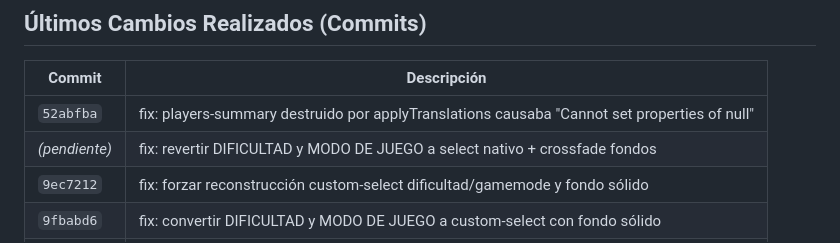
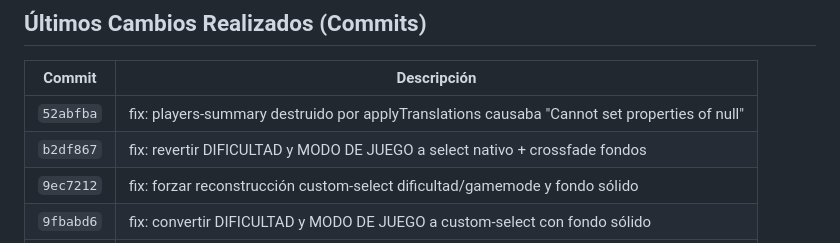
Before and after one commit to Danko3104/Minecraft_Server, a Markdown page: AGENTS.md, the part around the change. GitHub-like rendering.

Commit message:
docs: actualizar AGENTS.md con commit hash

```diff
--- a/AGENTS.md
+++ b/AGENTS.md
@@ -68,7 +68,7 @@ Minecraft_Server/
 | Commit | Descripción |
 |--------|-------------|
 | `52abfba` | fix: players-summary destruido por applyTranslations causaba "Cannot set properties of null" |
-| *(pendiente)* | fix: revertir DIFICULTAD y MODO DE JUEGO a select nativo + crossfade fondos |
+| `b2df867` | fix: revertir DIFICULTAD y MODO DE JUEGO a select nativo + crossfade fondos |
 | `9ec7212` | fix: forzar reconstrucción custom-select dificultad/gamemode y fondo sólido |
 | `9fbabd6` | fix: convertir DIFICULTAD y MODO DE JUEGO a custom-select con fondo sólido |
 | `fece675` | fix: limpiar puerto 25565 en Oracle antes de iniciar túnel nuevo |
```
